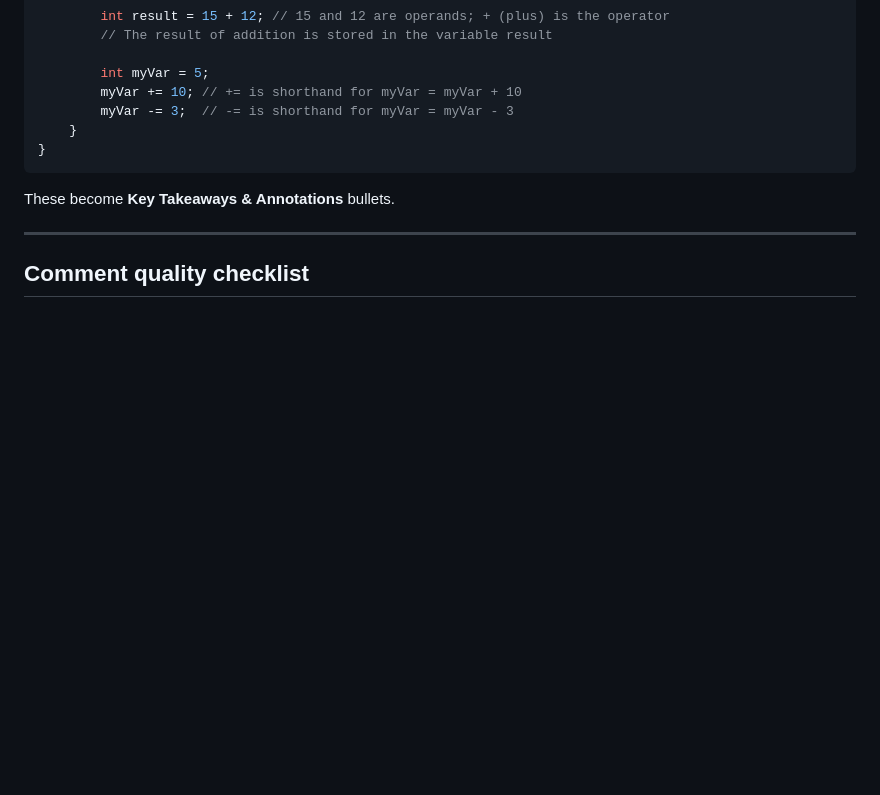
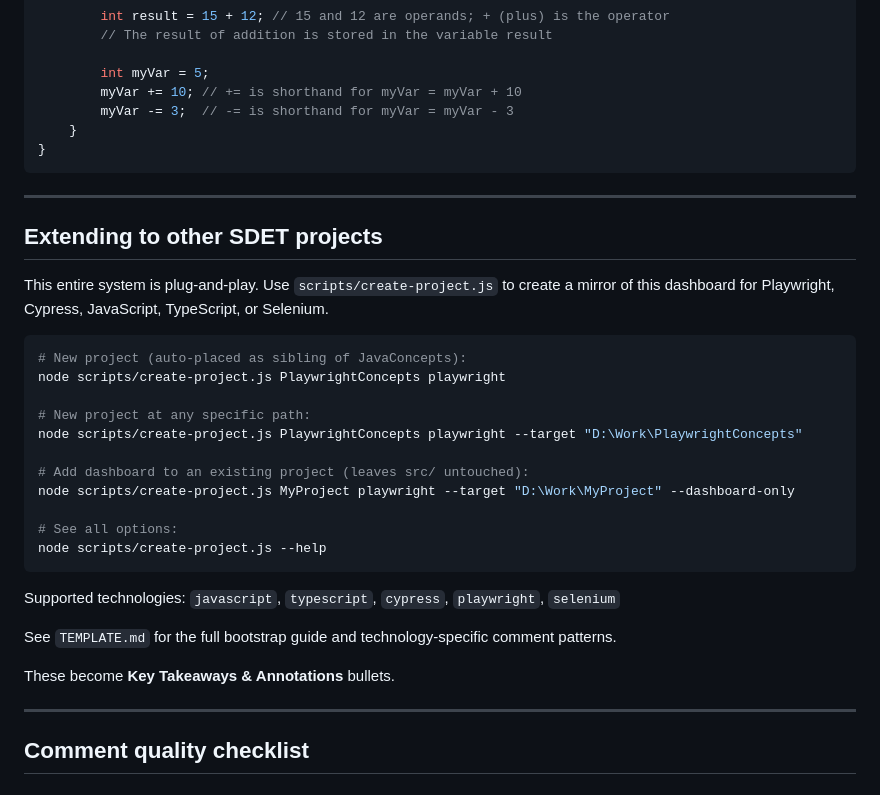
Before and after one commit to najha1903/JavaConcepts, a Markdown page: rules.md, the part around the change. Drawn GitHub-style; blank space fills up the shorter version.

Commit message:
Update rules.md: add SDET scaffold usage section
Documents create-project.js with --target, --dashboard-only flags
and cross-references TEMPLATE.md for all 5 SDET technologies.

Co-authored-by: Copilot <223556219+Copilot@users.noreply.github.com>

````diff
--- a/rules.md
+++ b/rules.md
@@ -376,6 +376,31 @@ public class OperatorsInJava {
 }
 ```
 
+---
+
+## Extending to other SDET projects
+
+This entire system is plug-and-play. Use `scripts/create-project.js` to create a
+mirror of this dashboard for Playwright, Cypress, JavaScript, TypeScript, or Selenium.
+
+```bash
+# New project (auto-placed as sibling of JavaConcepts):
+node scripts/create-project.js PlaywrightConcepts playwright
+
+# New project at any specific path:
+node scripts/create-project.js PlaywrightConcepts playwright --target "D:\Work\PlaywrightConcepts"
+
+# Add dashboard to an existing project (leaves src/ untouched):
+node scripts/create-project.js MyProject playwright --target "D:\Work\MyProject" --dashboard-only
+
+# See all options:
+node scripts/create-project.js --help
+```
+
+Supported technologies: `javascript`, `typescript`, `cypress`, `playwright`, `selenium`
+
+See `TEMPLATE.md` for the full bootstrap guide and technology-specific comment patterns.
+
 These become **Key Takeaways & Annotations** bullets.
 
 ---
````
